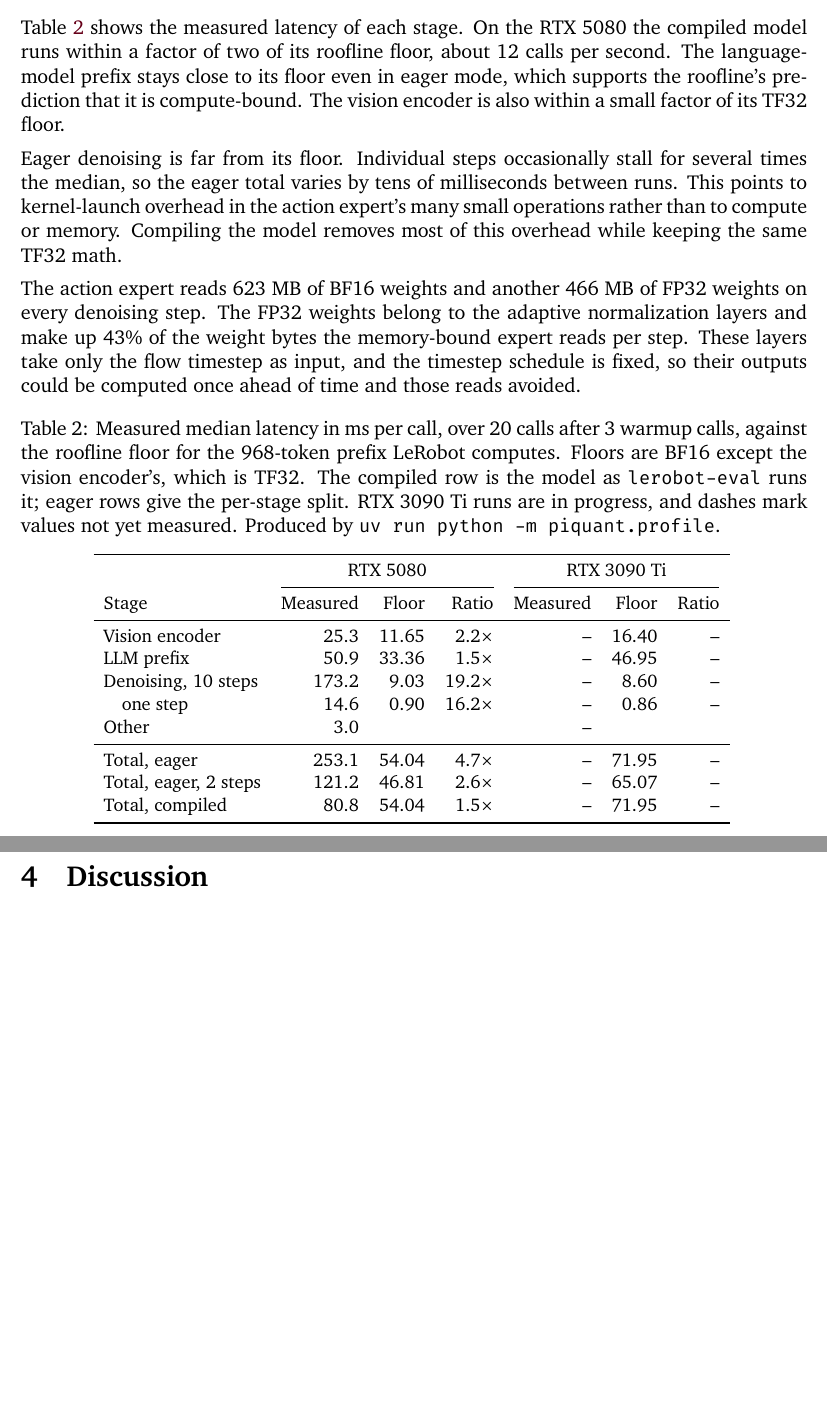
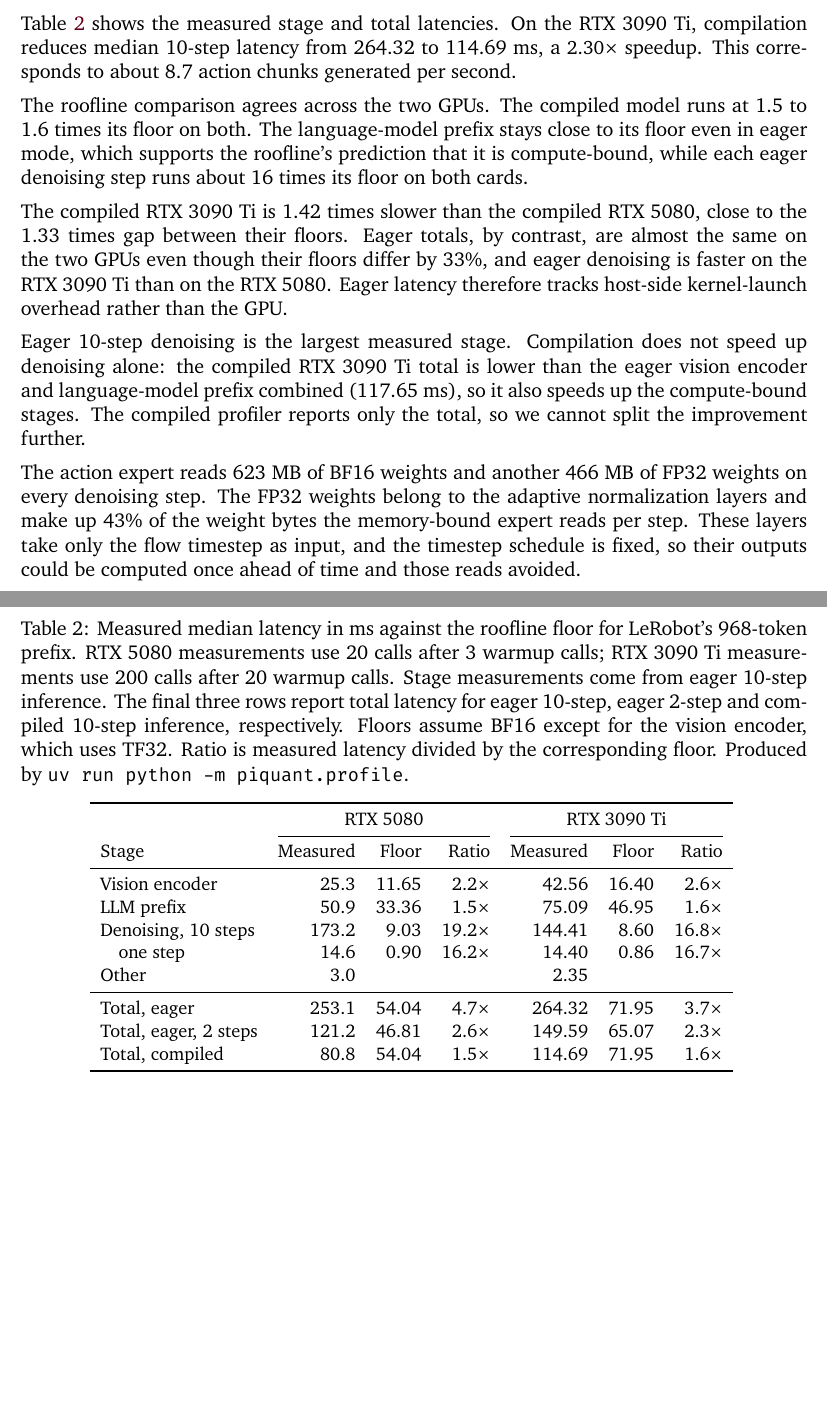
Before and after one commit to TheBoyRoy05/PiQuant, a LaTeX paper (report/report.tex, which reads report/table/profile_measured.tex): two parts of pages 5 and 6 of 6 before the commit and two parts of pages 5 and 6 of 7 after it, joined at a grey line, cut so that both start at the same text, the shorter picture padded with empty space. Compiled offline with XeLaTeX; a missing font is replaced by an installed copy or a similar font.

Commit message:
report: add RTX 3090 Ti profiling results (#5)

```diff
--- a/report/report.tex
+++ b/report/report.tex
@@ -90,17 +91,20 @@ We measure two modes. Eager mode runs the model as written and gives the per-sta
 
 \section{Results}
 
-Table~\ref{tab:profile} shows the measured latency of each stage. On the RTX 5080 the compiled model runs within a factor of two of its roofline floor, about 12 calls per second. The language-model prefix stays close to its floor even in eager mode, which supports the roofline's prediction that it is compute-bound. The vision encoder is also within a small factor of its TF32 floor.
+Table~\ref{tab:profile} shows the measured stage and total latencies. On the RTX 3090 Ti, compilation reduces median 10-step latency from 264.32 to 114.69 ms, a $2.30\times$ speedup. This corresponds to about 8.7 action chunks generated per second.
 
-Eager denoising is far from its floor. Individual steps occasionally stall for several times the median, so the eager total varies by tens of milliseconds between runs. This points to kernel-launch overhead in the action expert's many small operations rather than to compute or memory. Compiling the model removes most of this overhead while keeping the same TF32 math.
+The roofline comparison agrees across the two GPUs. The compiled model runs at 1.5 to 1.6 times its floor on both. The language-model prefix stays close to its floor even in eager mode, which supports the roofline's prediction that it is compute-bound, while each eager denoising step runs about 16 times its floor on both cards.
+
+The compiled RTX 3090 Ti is 1.42 times slower than the compiled RTX 5080, close to the 1.33 times gap between their floors. Eager totals, by contrast, are almost the same on the two GPUs even though their floors differ by 33\%, and eager denoising is faster on the RTX 3090 Ti than on the RTX 5080. Eager latency therefore tracks host-side kernel-launch overhead rather than the GPU.
+
+Eager 10-step denoising is the largest measured stage. Compilation does not speed up denoising alone: the compiled RTX 3090 Ti total is lower than the eager vision encoder and language-model prefix combined (117.65 ms), so it also speeds up the compute-bound stages. The compiled profiler reports only the total, so we cannot split the improvement further.
 
 The action expert reads 623 MB of BF16 weights and another 466 MB of FP32 weights on every denoising step. The FP32 weights belong to the adaptive normalization layers and make up 43\% of the weight bytes the memory-bound expert reads per step. These layers take only the flow timestep as input, and the timestep schedule is fixed, so their outputs could be computed once ahead of time and those reads avoided.
 
-% RTX 3090 Ti: add a sentence comparing it with the 5080 once its numbers are in the profiling table (tab:profile).
 
 \begin{table}[htbp]
 \input{table/profile_measured}
-\caption{Measured median latency in ms per call, over 20 calls after 3 warmup calls, against the roofline floor for the 968-token prefix LeRobot computes. Floors are BF16 except the vision encoder's, which is TF32. The compiled row is the model as \texttt{lerobot-eval} runs it; eager rows give the per-stage split. RTX 3090 Ti runs are in progress, and dashes mark values not yet measured. Produced by \texttt{uv run python -m piquant.profile}.}
+\caption{Measured median latency in ms against the roofline floor for LeRobot's 968-token prefix. RTX 5080 measurements use 20 calls after 3 warmup calls; RTX 3090 Ti measurements use 200 calls after 20 warmup calls. Stage measurements come from eager 10-step inference. The final three rows report total latency for eager 10-step, eager 2-step and compiled 10-step inference, respectively. Floors assume BF16 except for the vision encoder, which uses TF32. Ratio is measured latency divided by the corresponding floor. Produced by \texttt{uv run python -m piquant.profile}.}
 \label{tab:profile}
 \end{table}
 
--- a/report/table/profile_measured.tex
+++ b/report/table/profile_measured.tex
@@ -9,14 +8,14 @@
 \cmidrule(lr){2-4} \cmidrule(lr){5-7}
 Stage & Measured & Floor & Ratio & Measured & Floor & Ratio \\
 \midrule
-Vision encoder          & 25.3  & 11.65 & 2.2$\times$  & -- & 16.40 & -- \\
-LLM prefix              & 50.9  & 33.36 & 1.5$\times$  & -- & 46.95 & -- \\
-Denoising, 10 steps     & 173.2 & 9.03  & 19.2$\times$ & -- & 8.60  & -- \\
-\quad one step          & 14.6  & 0.90  & 16.2$\times$ & -- & 0.86  & -- \\
-Other                   & 3.0   &       &              & -- &       &    \\
+Vision encoder          & 25.3  & 11.65 & 2.2$\times$  & 42.56 & 16.40 & 2.6$\times$ \\
+LLM prefix              & 50.9  & 33.36 & 1.5$\times$  & 75.09 & 46.95 & 1.6$\times$ \\
+Denoising, 10 steps     & 173.2 & 9.03  & 19.2$\times$ & 144.41 & 8.60  & 16.8$\times$ \\
+\quad one step          & 14.6  & 0.90  & 16.2$\times$ & 14.40 & 0.86  & 16.7$\times$ \\
+Other                   & 3.0   &       &              & 2.35 &       &    \\
 \midrule
-Total, eager            & 253.1 & 54.04 & 4.7$\times$  & -- & 71.95 & -- \\
-Total, eager, 2 steps   & 121.2 & 46.81 & 2.6$\times$  & -- & 65.07 & -- \\
-Total, compiled         & 80.8  & 54.04 & 1.5$\times$  & -- & 71.95 & -- \\
+Total, eager            & 253.1 & 54.04 & 4.7$\times$  & 264.32 & 71.95 & 3.7$\times$ \\
+Total, eager, 2 steps   & 121.2 & 46.81 & 2.6$\times$  & 149.59 & 65.07 & 2.3$\times$ \\
+Total, compiled         & 80.8  & 54.04 & 1.5$\times$  & 114.69 & 71.95 & 1.6$\times$ \\
 \bottomrule
 \end{tabular}
```
Also changed, not shown: report/report.pdf, report/report.tex (8 more changed lines), report/table/profile_measured.tex (1 more changed lines).
